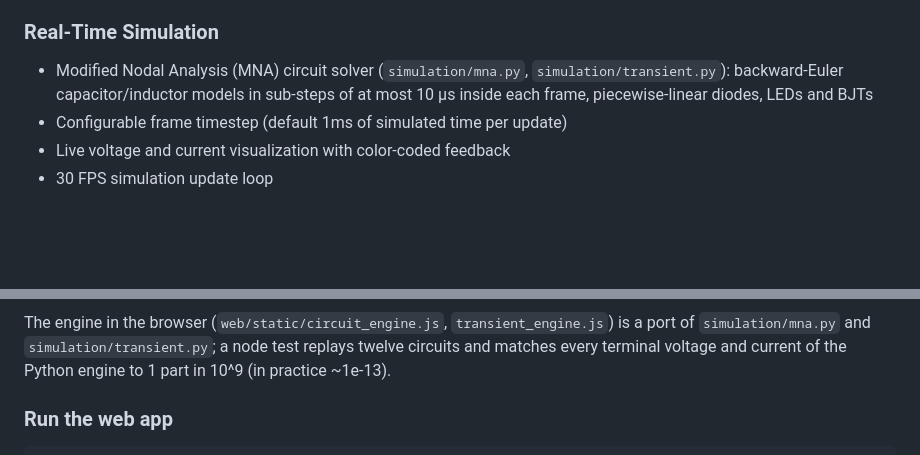
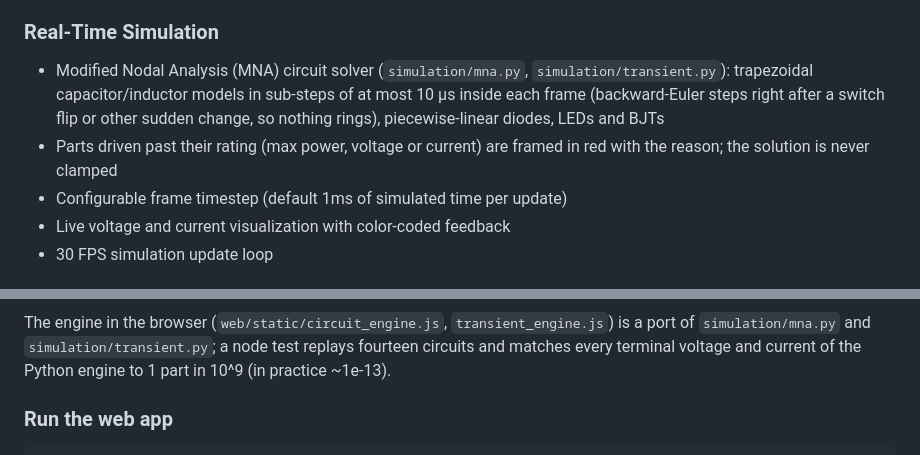
Before and after one commit to gddickinson/circuit_simulator, a Markdown page: README.md, 2 parts joined by grey strips. Drawn GitHub-style; blank space fills up the shorter version.

```diff
--- a/README.md
+++ b/README.md
@@ -12,8 +12,11 @@ An interactive electronic circuit simulator built with Python and PyQt5. Place c
 - Multiple board modes for placing, wiring, and selecting
 
 ### Real-Time Simulation
-- Modified Nodal Analysis (MNA) circuit solver (`simulation/mna.py`, `simulation/transient.py`): backward-Euler
-  capacitor/inductor models in sub-steps of at most 10 µs inside each frame, piecewise-linear diodes, LEDs and BJTs
+- Modified Nodal Analysis (MNA) circuit solver (`simulation/mna.py`, `simulation/transient.py`): trapezoidal
+  capacitor/inductor models in sub-steps of at most 10 µs inside each frame (backward-Euler steps right after a
+  switch flip or other sudden change, so nothing rings), piecewise-linear diodes, LEDs and BJTs
+- Parts driven past their rating (max power, voltage or current) are framed in red with the reason; the solution is
+  never clamped
 - Configurable frame timestep (default 1ms of simulated time per update)
 - Live voltage and current visualization with color-coded feedback
 - 30 FPS simulation update loop
@@ -139,7 +143,7 @@ node voltage and an oscilloscope plotting up to four probes. The seven example c
 ![Example circuits](docs/img/examples.png)
 
 The engine in the browser (`web/static/circuit_engine.js`, `transient_engine.js`) is a port of `simulation/mna.py` and
-`simulation/transient.py`; a node test replays twelve circuits and matches every terminal voltage and current of the
+`simulation/transient.py`; a node test replays fourteen circuits and matches every terminal voltage and current of the
 Python engine to 1 part in 10^9 (in practice ~1e-13).
 
 ### Run the web app
```
Also changed, not shown: other parts of README.md (+3 -2 lines), INTERFACE.md (+3 -3 lines), SESSION_LOG.md (+24 -0 lines), docs/img/examples.png, docs/img/sim_ac.png, docs/img/sim_rc.png, 9 other files.
